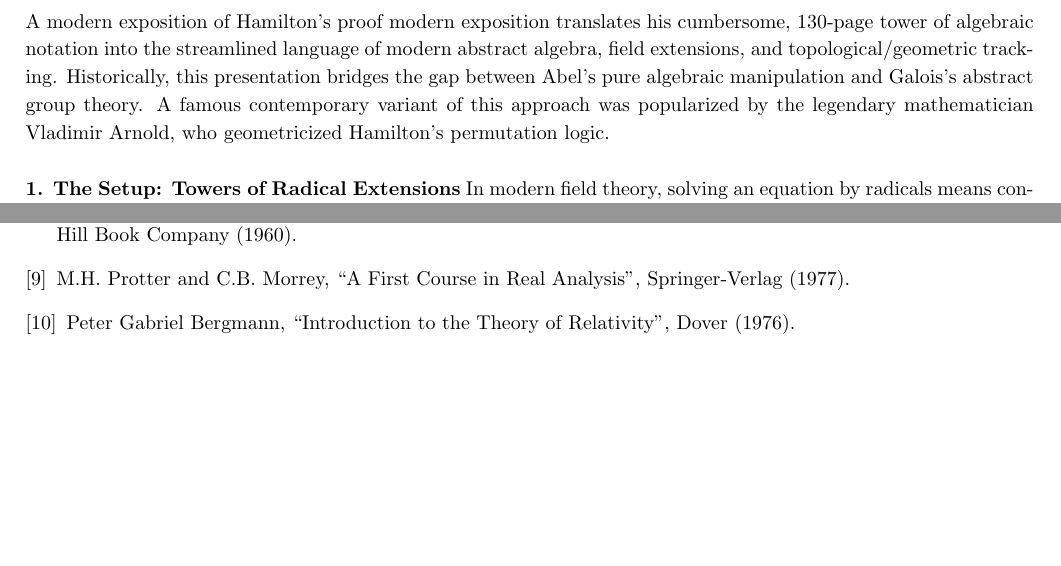
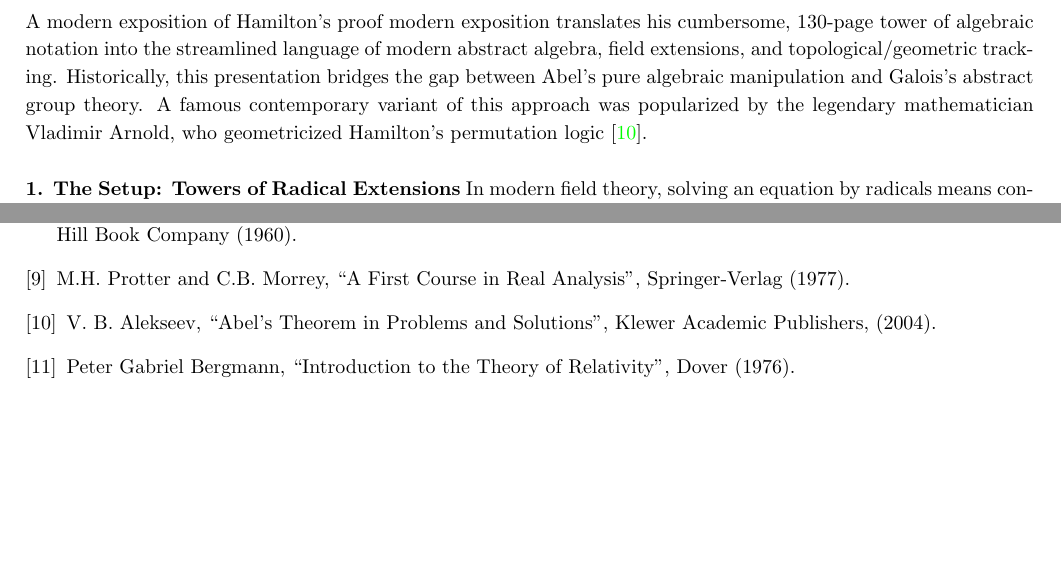
Before and after one commit to johnsurf/AbstractAlgebra, a LaTeX document (AbstractAlgebra.tex, which reads Hamilton.tex): two parts of pages 59 and 92 of 92, joined at a grey line, cut so that both start at the same text. Compiled offline with pdfLaTeX.

Commit message:
Inserted Reference to V. I. Arnold

```diff
--- a/AbstractAlgebra.tex
+++ b/AbstractAlgebra.tex
@@ -181,6 +181,7 @@ University of California, Davis\\}
 \bibitem{Dehn}{Edgar Dehn,``Algebraic Equations : An Introduction to the Theories of Lagrange and Galois'',  Dover Publications (1960).}
 \bibitem{Spiegel}{Murray R. Spiegel,``Vector Analysis and an Introduction to Tensor Analysis'', Schaum's Outline Series, McGraw-Hill Book Company (1960).}
 \bibitem{Protter and Morrey}{M.H. Protter and C.B. Morrey, ``A First Course in Real Analysis'', Springer-Verlag (1977).}
+\bibitem{Alekseev}{V. B. Alekseev, ``Abel's Theorem in Problems and Solutions'', Klewer Academic Publishers, (2004).}
 \bibitem{Bergmann}{Peter Gabriel Bergmann, ``Introduction to the Theory of Relativity'', Dover (1976).}
 % \bibitem{Protter}{M.H. Protter and C.B. Morrey, ``A First Course in Real Analysis'', Springer-Verlag, Inc., New York (1977).}
 % \bibitem{Hall}{F. M. Hall, ``An Introduction to Abstract Algebra'', Volume 2, Cambridge University Press, (1969).}
--- a/Hamilton.tex
+++ b/Hamilton.tex
@@ -102,7 +102,7 @@ By replacing standard radical signs with explicitly defined variables (\(a'_1, a
 
 A modern exposition of Hamilton's proof modern exposition translates his cumbersome, 130-page tower of algebraic notation into the streamlined language of modern abstract algebra, field extensions, and topological/geometric tracking.
 Historically, this presentation bridges the gap between Abel's pure algebraic manipulation and Galois's abstract group theory.
-A famous contemporary variant of this approach was popularized by the legendary mathematician Vladimir Arnold, who geometricized Hamilton's permutation logic.\\
+A famous contemporary variant of this approach was popularized by the legendary mathematician Vladimir Arnold, who geometricized Hamilton's permutation logic \cite{Alekseev}.\\
 
 {\bf 1. The Setup: Towers of Radical Extensions}
 In modern field theory, solving an equation by radicals means constructing a sequential chain of field extensions (a radical tower).
```
Also changed, not shown: AbstractAlgebra.pdf.
